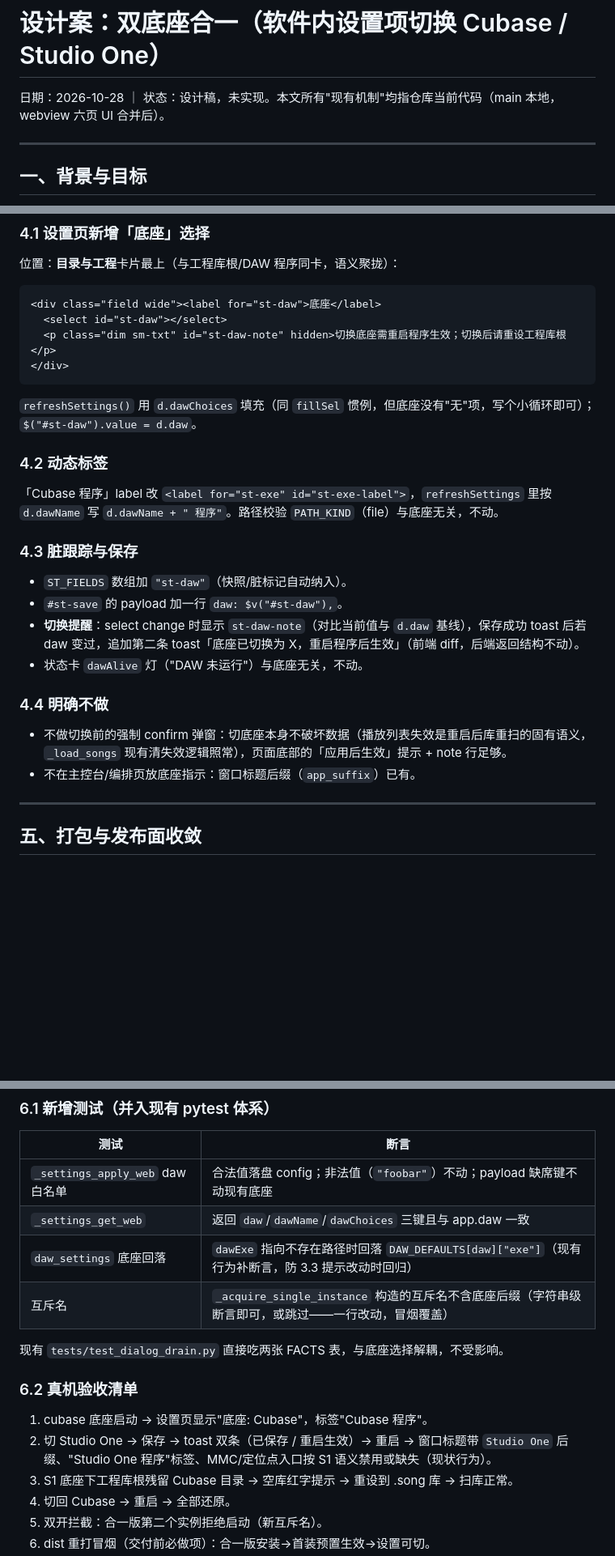
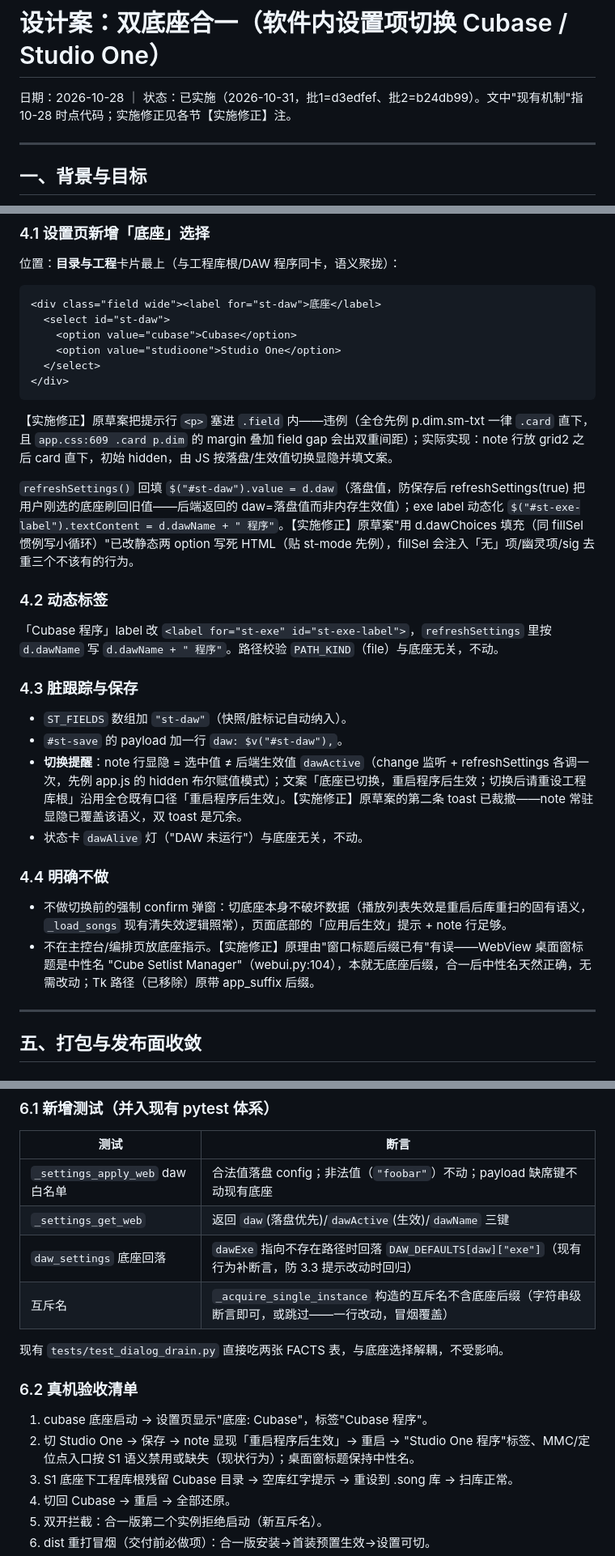
Before and after one commit to Hab1nA/CubeSetlistManager, a Markdown page: docs/设计-底座合一.md, 3 parts joined by grey strips. Shown at 81% size. Drawn GitHub-style; blank space fills up the shorter version.

Commit message:
docs: 底座合一设计文档回写实施修正并标记已实施

````diff
--- a/docs/设计-底座合一.md
+++ b/docs/设计-底座合一.md
@@ -1,6 +1,6 @@
 # 设计案：双底座合一（软件内设置项切换 Cubase / Studio One）
 
-日期：2026-10-28 ｜ 状态：设计稿，未实现。本文所有"现有机制"均指仓库当前代码（main 本地，webview 六页 UI 合并后）。
+日期：2026-10-28 ｜ 状态：已实施（2026-10-31，批1=d3edfef、批2=b24db99）。文中"现有机制"指 10-28 时点代码；实施修正见各节【实施修正】注。
 
 ---
 
@@ -115,12 +117,16 @@ if daw_changed:   # config 上次落盘的 daw != 本次启动读到的（进程
 
 ```html
 <div class="field wide"><label for="st-daw">底座</label>
-  <select id="st-daw"></select>
-  <p class="dim sm-txt" id="st-daw-note" hidden>切换底座需重启程序生效；切换后请重设工程库根</p>
+  <select id="st-daw">
+    <option value="cubase">Cubase</option>
+    <option value="studioone">Studio One</option>
+  </select>
 </div>
 ```
 
-`refreshSettings()` 用 `d.dawChoices` 填充（同 `fillSel` 惯例，但底座没有"无"项，写个小循环即可）；`$("#st-daw").value = d.daw`。
+【实施修正】原草案把提示行 `<p>` 塞进 `.field` 内——违例（全仓先例 p.dim.sm-txt 一律 `.card` 直下，且 `app.css:609 .card p.dim` 的 margin 叠加 field gap 会出双重间距）；实际实现：note 行放 grid2 之后 card 直下，初始 hidden，由 JS 按落盘/生效值切换显隐并填文案。
+
+`refreshSettings()` 回填 `$("#st-daw").value = d.daw`（落盘值，防保存后 refreshSettings(true) 把用户刚选的底座刷回旧值——后端返回的 daw=落盘值而非内存生效值）；exe label 动态化 `$("#st-exe-label").textContent = d.dawName + " 程序"`。【实施修正】原草案"用 d.dawChoices 填充（同 fillSel 惯例写小循环）"已改静态两 option 写死 HTML（贴 st-mode 先例），fillSel 会注入「无」项/幽灵项/sig 去重三个不该有的行为。
 
 ### 4.2 动态标签
 
@@ -130,13 +136,13 @@ if daw_changed:   # config 上次落盘的 daw != 本次启动读到的（进程
 
 - `ST_FIELDS` 数组加 `"st-daw"`（快照/脏标记自动纳入）。
 - `#st-save` 的 payload 加一行 `daw: $v("#st-daw"),`。
-- **切换提醒**：select change 时显示 `st-daw-note`（对比当前值与 `d.daw` 基线），保存成功 toast 后若 daw 变过，追加第二条 toast「底座已切换为 X，重启程序后生效」（前端 diff，后端返回结构不动）。
+- **切换提醒**：note 行显隐 = 选中值 ≠ 后端生效值 `dawActive`（change 监听 + refreshSettings 各调一次，先例 app.js 的 hidden 布尔赋值模式）；文案「底座已切换，重启程序后生效；切换后请重设工程库根」沿用全仓既有口径「重启程序后生效」。【实施修正】原草案的第二条 toast 已裁撤——note 常驻显隐已覆盖该语义，双 toast 是冗余。
 - 状态卡 `dawAlive` 灯（"DAW 未运行"）与底座无关，不动。
 
 ### 4.4 明确不做
 
 - 不做切换前的强制 confirm 弹窗：切底座本身不破坏数据（播放列表失效是重启后库重扫的固有语义，`_load_songs` 现有清失效逻辑照常），页面底部的「应用后生效」提示 + note 行足够。
-- 不在主控台/编排页放底座指示：窗口标题后缀（`app_suffix`）已有。
+- 不在主控台/编排页放底座指示。【实施修正】原理由"窗口标题后缀已有"有误——WebView 桌面窗标题是中性名 "Cube Setlist Manager"（webui.py:104），本就无底座后缀，合一后中性名天然正确，无需改动；Tk 路径（已移除）原带 app_suffix 后缀。
 
 ---
 
@@ -180,7 +186,7 @@ config/playlist 数据不入包（安装器既有口径），卸载旧版不丢
 | 测试 | 断言 |
 |---|---|
 | `_settings_apply_web` daw 白名单 | 合法值落盘 config；非法值（`"foobar"`）不动；payload 缺席键不动现有底座 |
-| `_settings_get_web` | 返回 `daw`/`dawName`/`dawChoices` 三键且与 app.daw 一致 |
+| `_settings_get_web` | 返回 `daw`(落盘优先)/`dawActive`(生效)/`dawName` 三键 |
 | `daw_settings` 底座回落 | `dawExe` 指向不存在路径时回落 `DAW_DEFAULTS[daw]["exe"]`（现有行为补断言，防 3.3 提示改动时回归） |
 | 互斥名 | `_acquire_single_instance` 构造的互斥名不含底座后缀（字符串级断言即可，或跳过——一行改动，冒烟覆盖） |
 
@@ -189,7 +195,7 @@ config/playlist 数据不入包（安装器既有口径），卸载旧版不丢
 ### 6.2 真机验收清单
 
 1. cubase 底座启动 → 设置页显示"底座: Cubase"，标签"Cubase 程序"。
-2. 切 Studio One → 保存 → toast 双条（已保存 / 重启生效）→ 重启 → 窗口标题带 `Studio One` 后缀、"Studio One 程序"标签、MMC/定位点入口按 S1 语义禁用或缺失（现状行为）。
+2. 切 Studio One → 保存 → note 显现「重启程序后生效」→ 重启 → "Studio One 程序"标签、MMC/定位点入口按 S1 语义禁用或缺失（现状行为）；桌面窗标题保持中性名。
 3. S1 底座下工程库根残留 Cubase 目录 → 空库红字提示 → 重设到 .song 库 → 扫库正常。
 4. 切回 Cubase → 重启 → 全部还原。
 5. 双开拦截：合一版第二个实例拒绝启动（新互斥名）。
````
Also changed, not shown: other parts of docs/设计-底座合一.md (+6 -4 lines).
